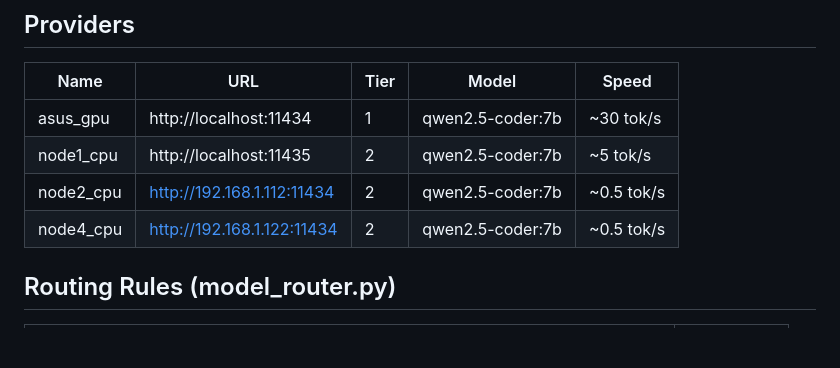
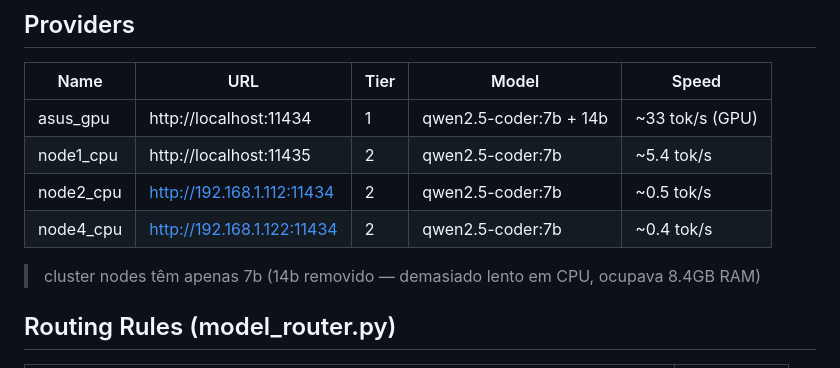
Before and after one commit to geraljdl-cpu/ai-os, a Markdown page: docs/OLLAMA_HYBRID.md, the part around the change. Drawn GitHub-style; blank space fills up the shorter version.

Commit message:
docs: cluster nodes 7b only — removed 14b (too slow on CPU, freed 8.4GB)
Co-Authored-By: Claude Sonnet 4.6 <noreply@anthropic.com>

```diff
--- a/docs/OLLAMA_HYBRID.md
+++ b/docs/OLLAMA_HYBRID.md
@@ -19,10 +19,12 @@ Cluster nodes (via LAN)
 
 | Name       | URL                         | Tier | Model              | Speed  |
 |------------|-----------------------------|------|--------------------|--------|
-| asus_gpu   | http://localhost:11434      | 1    | qwen2.5-coder:7b   | ~30 tok/s |
-| node1_cpu  | http://localhost:11435      | 2    | qwen2.5-coder:7b   | ~5 tok/s  |
-| node2_cpu  | http://192.168.1.112:11434  | 2    | qwen2.5-coder:7b   | ~0.5 tok/s |
-| node4_cpu  | http://192.168.1.122:11434  | 2    | qwen2.5-coder:7b   | ~0.5 tok/s |
+| asus_gpu   | http://localhost:11434      | 1    | qwen2.5-coder:7b + 14b | ~33 tok/s (GPU) |
+| node1_cpu  | http://localhost:11435      | 2    | qwen2.5-coder:7b       | ~5.4 tok/s      |
+| node2_cpu  | http://192.168.1.112:11434  | 2    | qwen2.5-coder:7b       | ~0.5 tok/s      |
+| node4_cpu  | http://192.168.1.122:11434  | 2    | qwen2.5-coder:7b       | ~0.4 tok/s      |
+
+> cluster nodes têm apenas 7b (14b removido — demasiado lento em CPU, ocupava 8.4GB RAM)
 
 ## Routing Rules (model_router.py)
 
```
